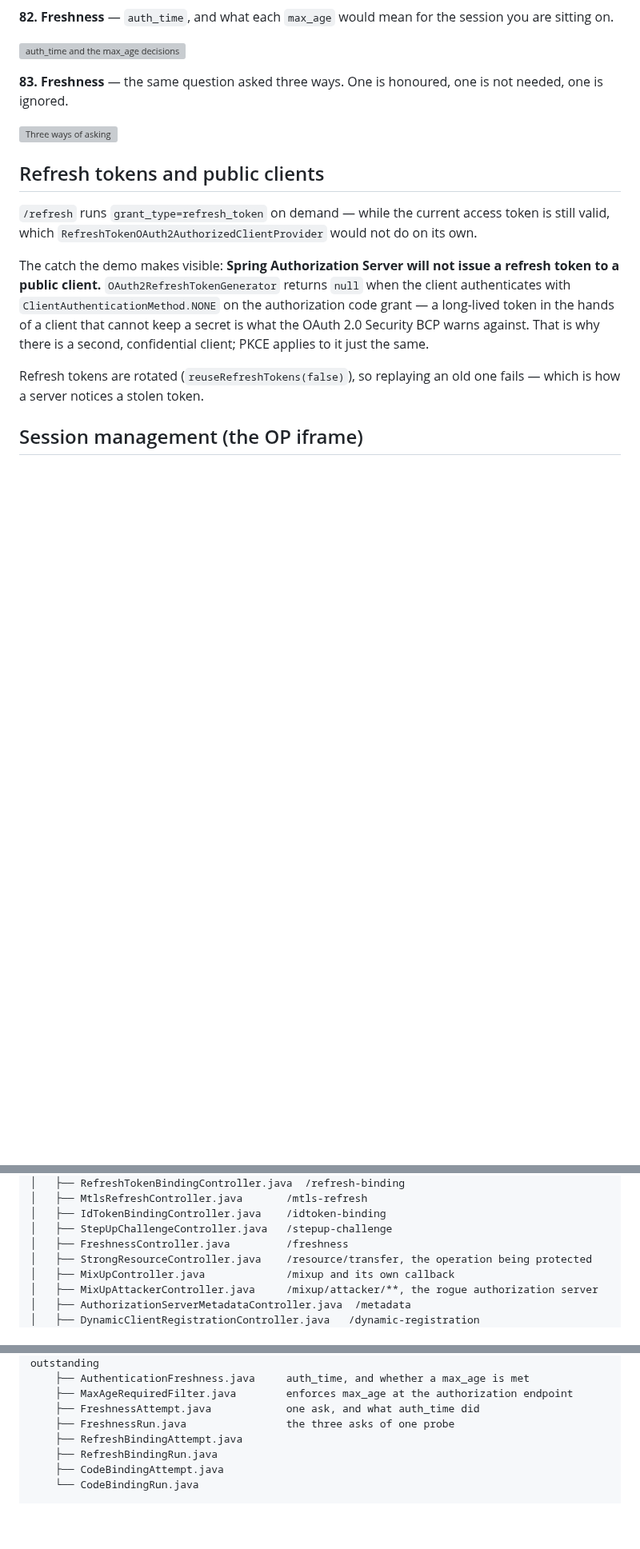
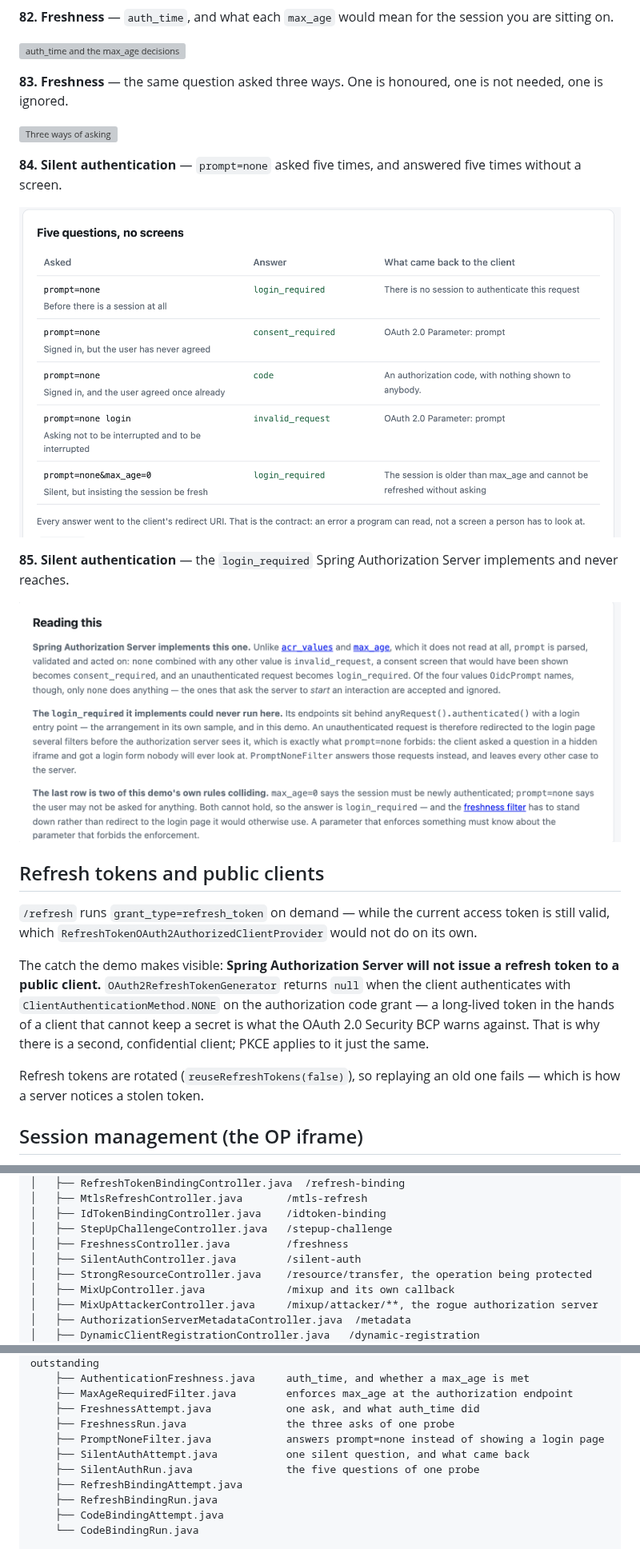
Before and after one commit to hendisantika/spring-boot-oauth2-pkce-demo, a Markdown page: README.md, 3 parts joined by grey strips. Shown at 80% size. GitHub-like rendering; pictures changed too: docs/images/85-silent-auth-five-questions.png (added), docs/images/86-silent-auth-reading.png (added); blank space fills up the shorter version; grey boxes are pictures that could not be loaded.

```diff
--- a/README.md
+++ b/README.md
@@ -463,6 +464,16 @@ on.
 ignored.
 
 ![Three ways of asking](docs/images/84-freshness-three-ways.png)
+
+**84. Silent authentication** — `prompt=none` asked five times, and answered five times without a
+screen.
+
+![Five questions, no screens](docs/images/85-silent-auth-five-questions.png)
+
+**85. Silent authentication** — the `login_required` Spring Authorization Server implements and
+never reaches.
+
+![Reading the silent authentication page](docs/images/86-silent-auth-reading.png)
 
 ## Refresh tokens and public clients
 
@@ -1490,6 +1548,7 @@ src/main/java/id/my/hendisantika/oauth2pkcedemo/
 │   ├── IdTokenBindingController.java    /idtoken-binding
 │   ├── StepUpChallengeController.java   /stepup-challenge
 │   ├── FreshnessController.java         /freshness
+│   ├── SilentAuthController.java        /silent-auth
 │   ├── StrongResourceController.java    /resource/transfer, the operation being protected
 │   ├── MixUpController.java             /mixup and its own callback
 │   ├── MixUpAttackerController.java     /mixup/attacker/**, the rogue authorization server
@@ -1592,6 +1652,9 @@ src/main/java/id/my/hendisantika/oauth2pkcedemo/
     ├── MaxAgeRequiredFilter.java        enforces max_age at the authorization endpoint
     ├── FreshnessAttempt.java            one ask, and what auth_time did
     ├── FreshnessRun.java                the three asks of one probe
+    ├── PromptNoneFilter.java            answers prompt=none instead of showing a login page
+    ├── SilentAuthAttempt.java           one silent question, and what came back
+    ├── SilentAuthRun.java               the five questions of one probe
     ├── RefreshBindingAttempt.java
     ├── RefreshBindingRun.java
     ├── CodeBindingAttempt.java
```
Also changed, not shown: other parts of README.md (+49 -0 lines).
